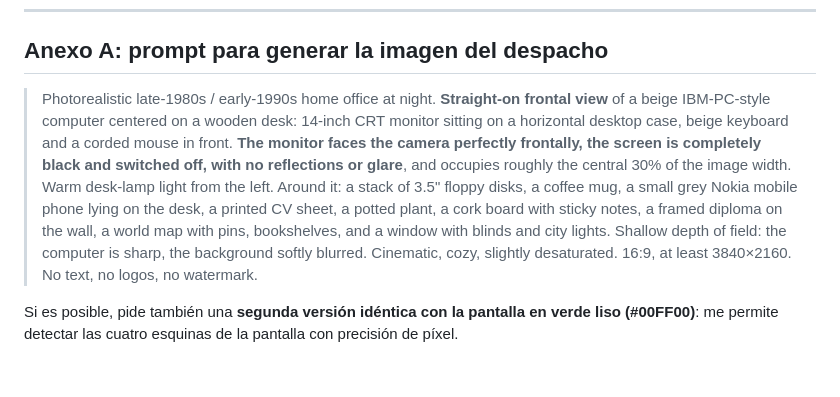
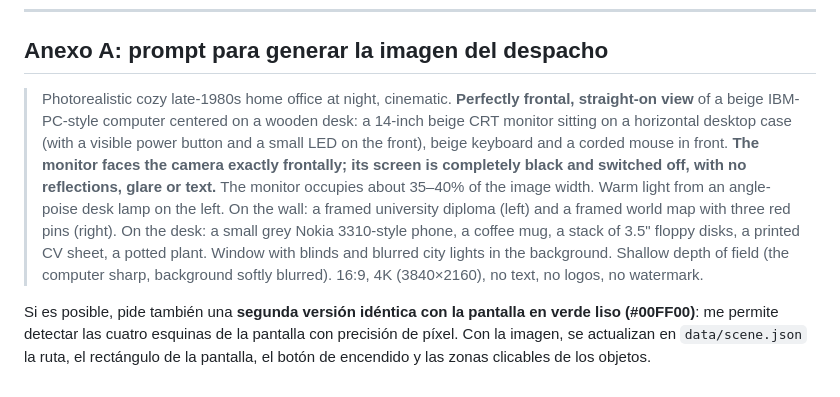
Before and after one commit to nico-maire/nico-maire.github.io, a Markdown page: docs/PLAN.md, the part around one of its changes. GitHub-like rendering.

```diff
--- a/docs/PLAN.md
+++ b/docs/PLAN.md
@@ -492,16 +483,18 @@ lo apruebes.
 
 ## Anexo A: prompt para generar la imagen del despacho
 
-> Photorealistic late-1980s / early-1990s home office at night. **Straight-on frontal view** of a beige
-> IBM-PC-style computer centered on a wooden desk: 14-inch CRT monitor sitting on a horizontal desktop
-> case, beige keyboard and a corded mouse in front. **The monitor faces the camera perfectly frontally,
-> the screen is completely black and switched off, with no reflections or glare**, and occupies roughly
-> the central 30% of the image width. Warm desk-lamp light from the left. Around it: a stack of 3.5"
-> floppy disks, a coffee mug, a small grey Nokia mobile phone lying on the desk, a printed CV sheet, a
-> potted plant, a cork board with sticky notes, a framed diploma on the wall, a world map with pins,
-> bookshelves, and a window with blinds and city lights. Shallow depth of field: the computer is sharp,
-> the background softly blurred. Cinematic, cozy, slightly desaturated. 16:9, at least 3840×2160. No
-> text, no logos, no watermark.
+> Photorealistic cozy late-1980s home office at night, cinematic. **Perfectly frontal, straight-on view**
+> of a beige IBM-PC-style computer centered on a wooden desk: a 14-inch beige CRT monitor sitting on a
+> horizontal desktop case (with a visible power button and a small LED on the front), beige keyboard and
+> a corded mouse in front. **The monitor faces the camera exactly frontally; its screen is completely
+> black and switched off, with no reflections, glare or text.** The monitor occupies about 35–40% of the
+> image width. Warm light from an angle-poise desk lamp on the left. On the wall: a framed university
+> diploma (left) and a framed world map with three red pins (right). On the desk: a small grey Nokia
+> 3310-style phone, a coffee mug, a stack of 3.5" floppy disks, a printed CV sheet, a potted plant.
+> Window with blinds and blurred city lights in the background. Shallow depth of field (the computer
+> sharp, background softly blurred). 16:9, 4K (3840×2160), no text, no logos, no watermark.
 
 Si es posible, pide también una **segunda versión idéntica con la pantalla en verde liso (#00FF00)**:
-me permite detectar las cuatro esquinas de la pantalla con precisión de píxel.
+me permite detectar las cuatro esquinas de la pantalla con precisión de píxel. Con la imagen, se
+actualizan en `data/scene.json` la ruta, el rectángulo de la pantalla, el botón de encendido y las
+zonas clicables de los objetos.
```
Also changed, not shown: other parts of docs/PLAN.md (+44 -53 lines).
